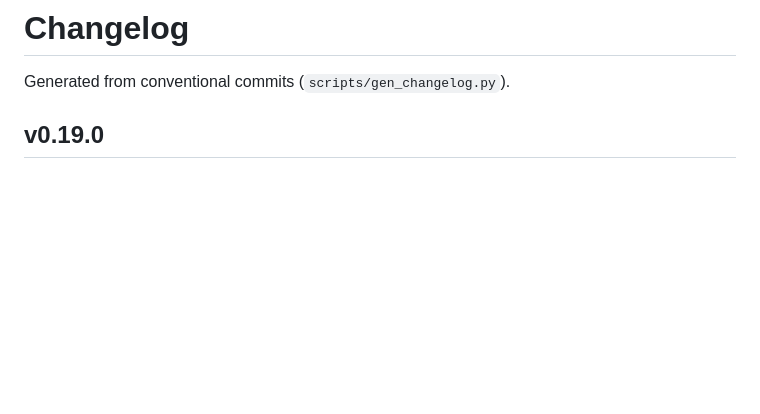
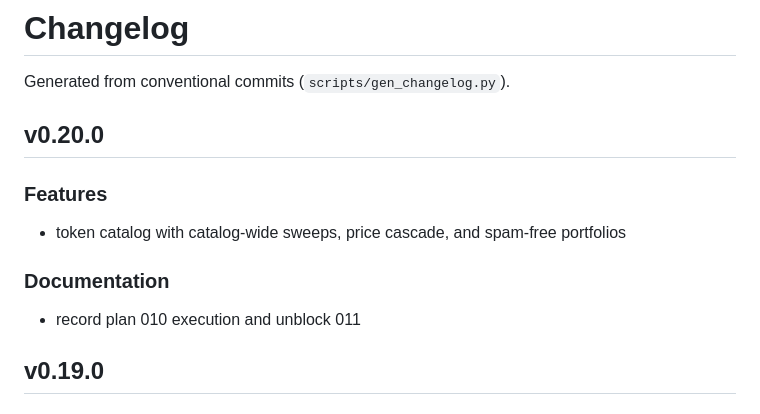
Before and after one commit to Sergio-prog/chainq, a Markdown page: CHANGELOG.md, the part around the change. Drawn GitHub-style; blank space fills up the shorter version.

Commit message:
docs: regenerate release references for v0.20.0

```diff
--- a/CHANGELOG.md
+++ b/CHANGELOG.md
@@ -1,6 +1,14 @@
 # Changelog
 
 Generated from conventional commits (`scripts/gen_changelog.py`).
+
+## v0.20.0
+
+### Features
+- token catalog with catalog-wide sweeps, price cascade, and spam-free portfolios
+
+### Documentation
+- record plan 010 execution and unblock 011
 
 ## v0.19.0
 
```
